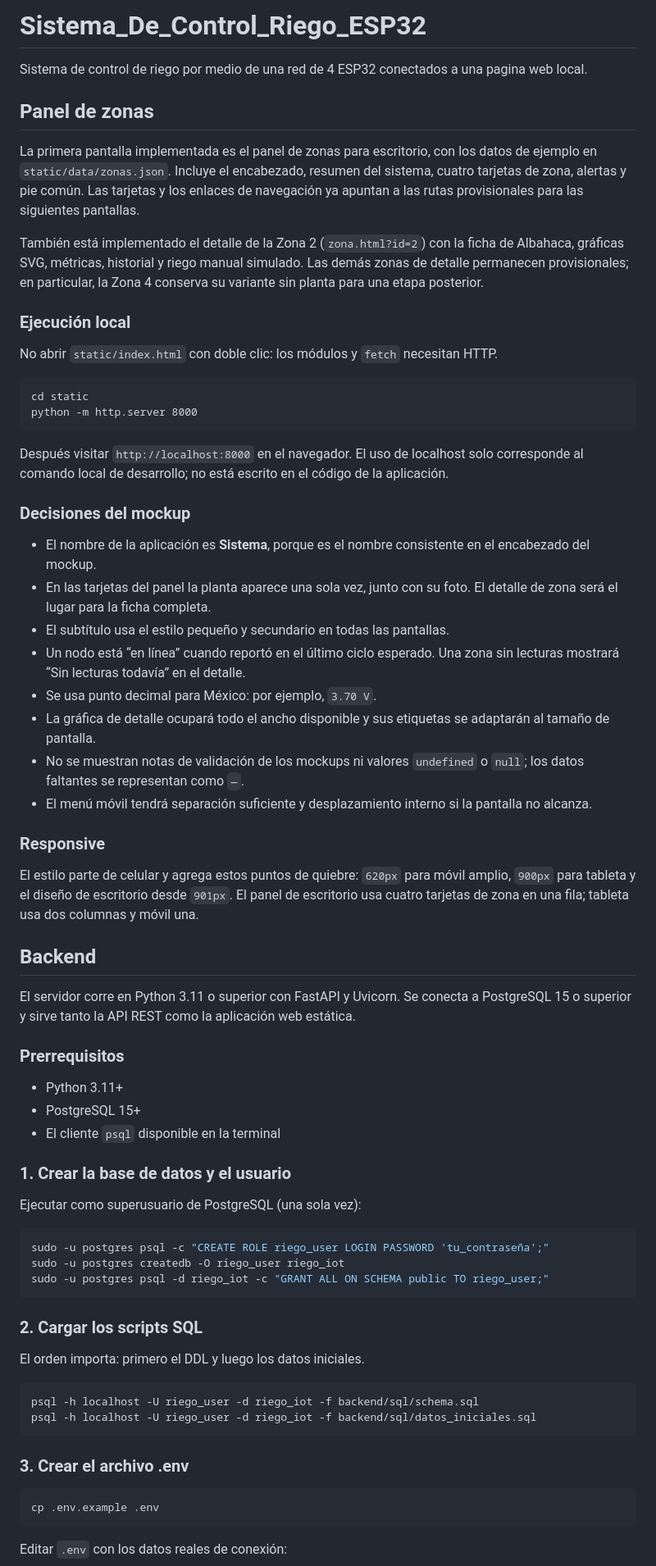
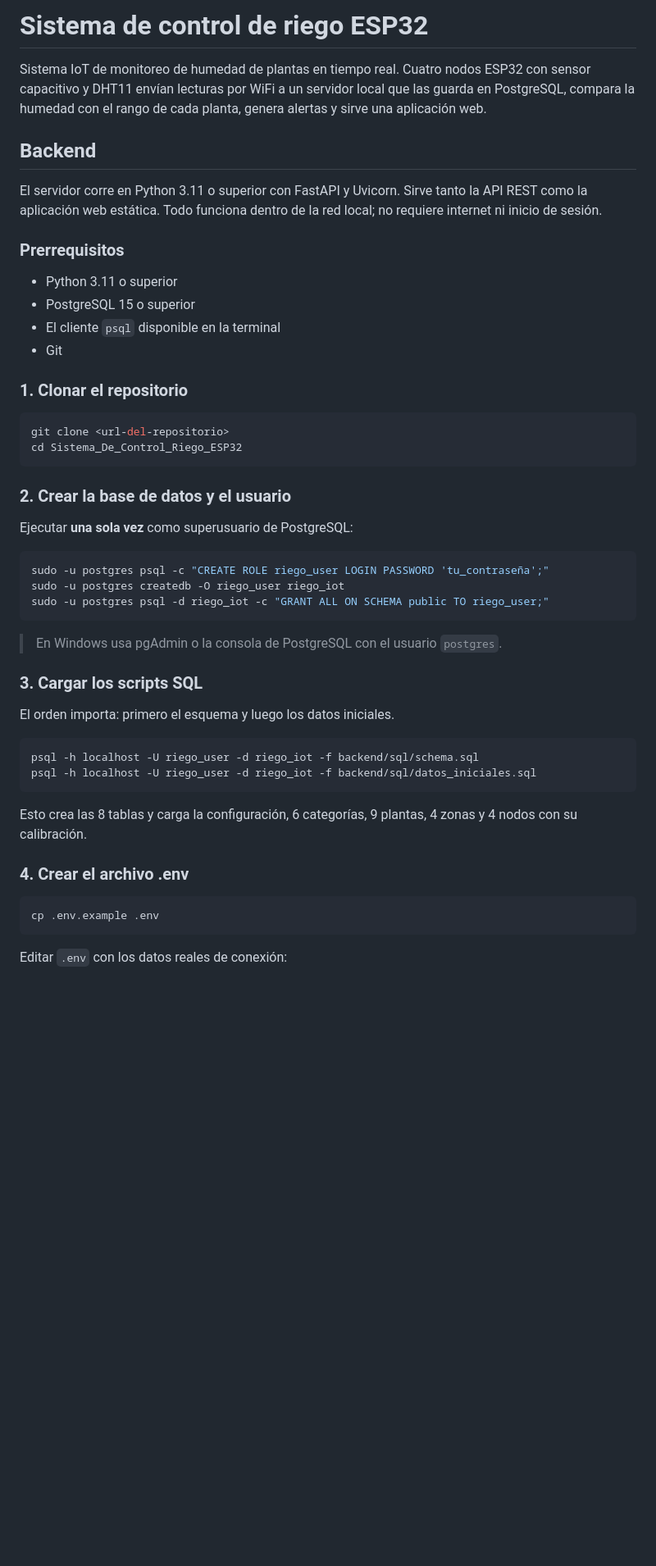
Before and after one commit to AlkaDev1/Sistema_Riego_IoT, a Markdown page: README.md, the part around one of its changes. Shown at 82% size. Drawn GitHub-style; blank space fills up the shorter version.

````diff
--- a/README.md
+++ b/README.md
@@ -1,51 +1,28 @@
-# Sistema_De_Control_Riego_ESP32
-Sistema de control de riego por medio de una red de 4 ESP32 conectados a una pagina web local.
+# Sistema de control de riego ESP32
 
-## Panel de zonas
-
-La primera pantalla implementada es el panel de zonas para escritorio, con los datos de ejemplo en `static/data/zonas.json`. Incluye el encabezado, resumen del sistema, cuatro tarjetas de zona, alertas y pie común. Las tarjetas y los enlaces de navegación ya apuntan a las rutas provisionales para las siguientes pantallas.
-
-También está implementado el detalle de la Zona 2 (`zona.html?id=2`) con la ficha de Albahaca, gráficas SVG, métricas, historial y riego manual simulado. Las demás zonas de detalle permanecen provisionales; en particular, la Zona 4 conserva su variante sin planta para una etapa posterior.
-
-### Ejecución local
-
-No abrir `static/index.html` con doble clic: los módulos y `fetch` necesitan HTTP.
-
-```text
-cd static
-python -m http.server 8000
-```
-
-Después visitar `http://localhost:8000` en el navegador. El uso de localhost solo corresponde al comando local de desarrollo; no está escrito en el código de la aplicación.
-
-### Decisiones del mockup
-
-- El nombre de la aplicación es **Sistema**, porque es el nombre consistente en el encabezado del mockup.
-- En las tarjetas del panel la planta aparece una sola vez, junto con su foto. El detalle de zona será el lugar para la ficha completa.
-- El subtítulo usa el estilo pequeño y secundario en todas las pantallas.
-- Un nodo está “en línea” cuando reportó en el último ciclo esperado. Una zona sin lecturas mostrará “Sin lecturas todavía” en el detalle.
-- Se usa punto decimal para México: por ejemplo, `3.70 V`.
-- La gráfica de detalle ocupará todo el ancho disponible y sus etiquetas se adaptarán al tamaño de pantalla.
-- No se muestran notas de validación de los mockups ni valores `undefined` o `null`; los datos faltantes se representan como `—`.
-- El menú móvil tendrá separación suficiente y desplazamiento interno si la pantalla no alcanza.
-
-### Responsive
-
-El estilo parte de celular y agrega estos puntos de quiebre: `620px` para móvil amplio, `900px` para tableta y el diseño de escritorio desde `901px`. El panel de escritorio usa cuatro tarjetas de zona en una fila; tableta usa dos columnas y móvil una.
+Sistema IoT de monitoreo de humedad de plantas en tiempo real. Cuatro nodos ESP32 con sensor capacitivo y DHT11 envían lecturas por WiFi a un servidor local que las guarda en PostgreSQL, compara la humedad con el rango de cada planta, genera alertas y sirve una aplicación web.
 
 ## Backend
 
-El servidor corre en Python 3.11 o superior con FastAPI y Uvicorn. Se conecta a PostgreSQL 15 o superior y sirve tanto la API REST como la aplicación web estática.
+El servidor corre en Python 3.11 o superior con FastAPI y Uvicorn. Sirve tanto la API REST como la aplicación web estática. Todo funciona dentro de la red local; no requiere internet ni inicio de sesión.
 
 ### Prerrequisitos
 
-- Python 3.11+
-- PostgreSQL 15+
+- Python 3.11 o superior
+- PostgreSQL 15 o superior
 - El cliente `psql` disponible en la terminal
+- Git
 
-### 1. Crear la base de datos y el usuario
+### 1. Clonar el repositorio
 
-Ejecutar como superusuario de PostgreSQL (una sola vez):
+```bash
+git clone <url-del-repositorio>
+cd Sistema_De_Control_Riego_ESP32
+```
+
+### 2. Crear la base de datos y el usuario
+
+Ejecutar **una sola vez** como superusuario de PostgreSQL:
 
 ```bash
 sudo -u postgres psql -c "CREATE ROLE riego_user LOGIN PASSWORD 'tu_contraseña';"
@@ -53,16 +30,20 @@ sudo -u postgres createdb -O riego_user riego_iot
 sudo -u postgres psql -d riego_iot -c "GRANT ALL ON SCHEMA public TO riego_user;"
 ```
 
-### 2. Cargar los scripts SQL
+> En Windows usa pgAdmin o la consola de PostgreSQL con el usuario `postgres`.
 
-El orden importa: primero el DDL y luego los datos iniciales.
+### 3. Cargar los scripts SQL
+
+El orden importa: primero el esquema y luego los datos iniciales.
 
 ```bash
 psql -h localhost -U riego_user -d riego_iot -f backend/sql/schema.sql
 psql -h localhost -U riego_user -d riego_iot -f backend/sql/datos_iniciales.sql
 ```
 
-### 3. Crear el archivo .env
+Esto crea las 8 tablas y carga la configuración, 6 categorías, 9 plantas, 4 zonas y 4 nodos con su calibración.
+
+### 4. Crear el archivo .env
 
 ```bash
 cp .env.example .env
````
Also changed, not shown: other parts of README.md (+111 -12 lines).
